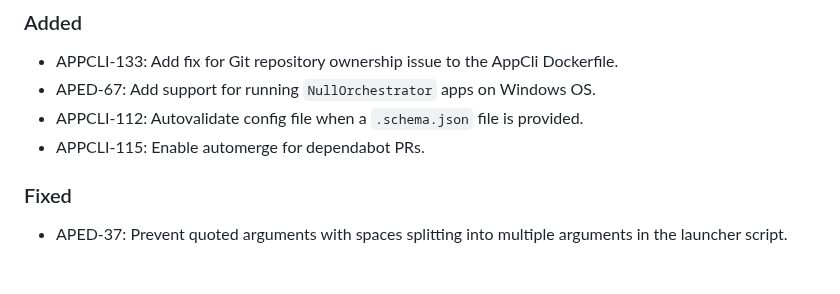
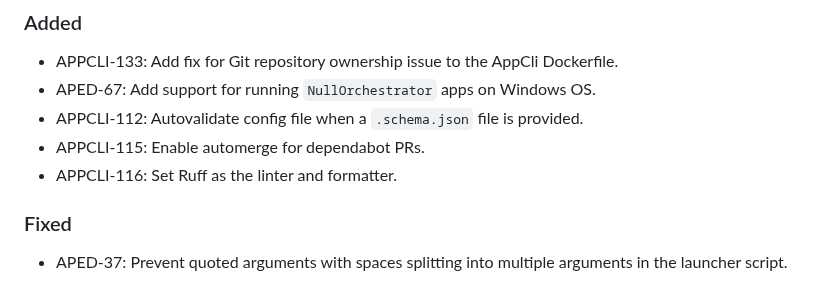
Before and after one commit to brightsparklabs/appcli, a Markdown page: CHANGELOG.md, the part around the change. GitHub-like rendering.

Commit message:
APPCLI-116: Touch changelog

```diff
--- a/CHANGELOG.md
+++ b/CHANGELOG.md
@@ -16,6 +16,7 @@ The changelog is applicable from version `1.0.0` onwards.
 - APED-67: Add support for running `NullOrchestrator` apps on Windows OS.
 - APPCLI-112: Autovalidate config file when a `.schema.json` file is provided.
 - APPCLI-115: Enable automerge for dependabot PRs.
+- APPCLI-116: Set Ruff as the linter and formatter.
 
 ### Fixed
 
```
